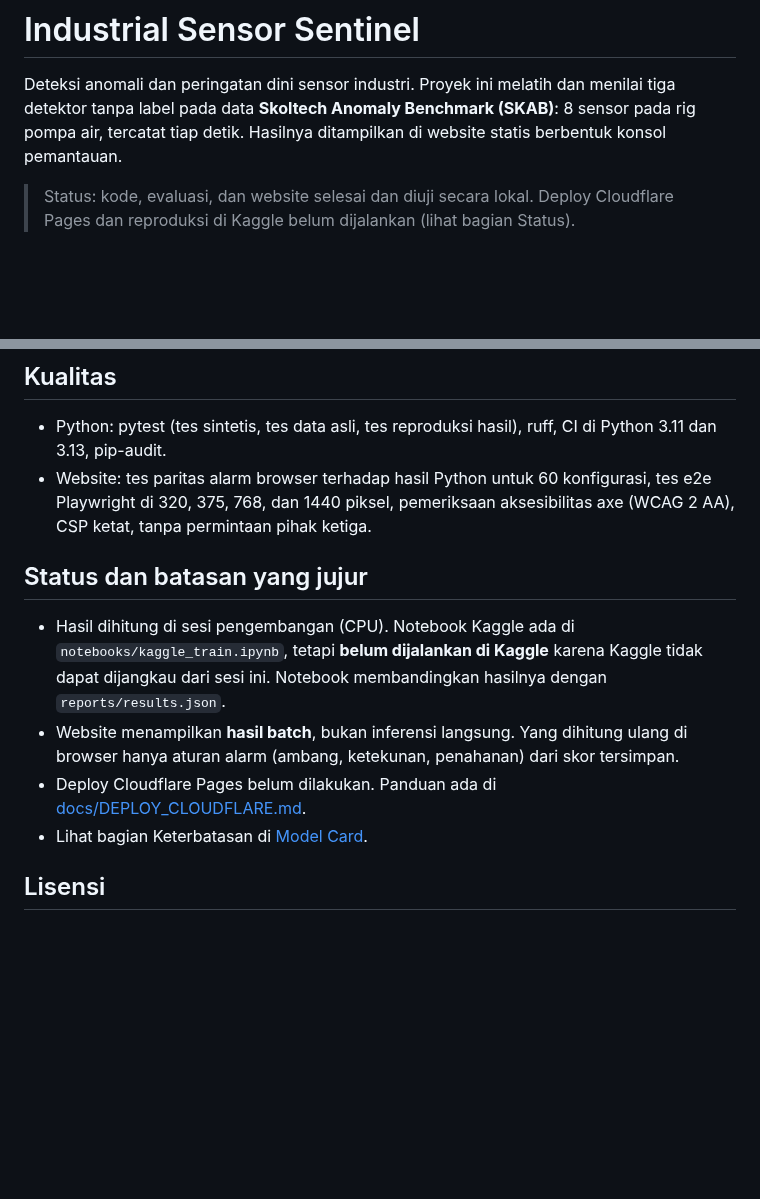
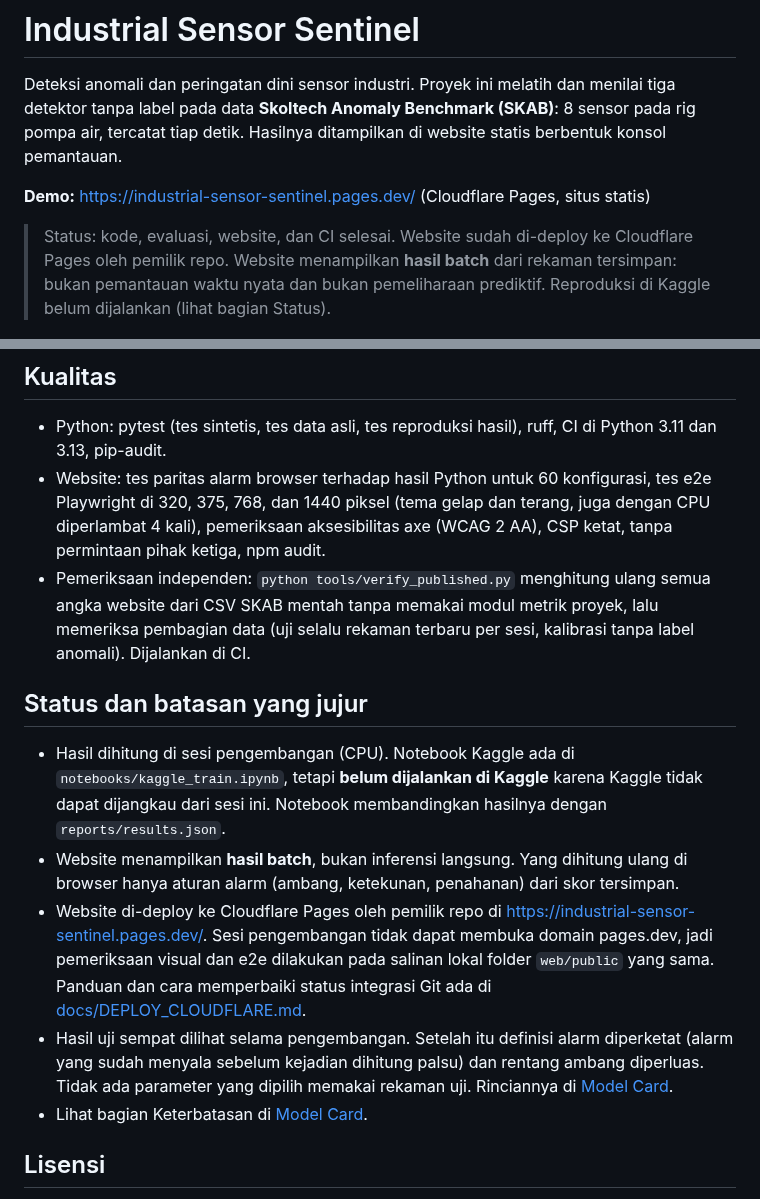
Before and after one commit to muhshandy-dev/industrial-sensor-sentinel, a Markdown page: README.md, 2 parts joined by grey strips. Rendered like a GitHub page; blank space fills up the shorter version.

```diff
--- a/README.md
+++ b/README.md
@@ -2,6 +2,8 @@
 
 Deteksi anomali dan peringatan dini sensor industri. Proyek ini melatih dan menilai tiga detektor tanpa label pada data **Skoltech Anomaly Benchmark (SKAB)**: 8 sensor pada rig pompa air, tercatat tiap detik. Hasilnya ditampilkan di website statis berbentuk konsol pemantauan.
 
-> Status: kode, evaluasi, dan website selesai dan diuji secara lokal. Deploy Cloudflare Pages dan reproduksi di Kaggle belum dijalankan (lihat bagian Status).
+**Demo:** https://industrial-sensor-sentinel.pages.dev/ (Cloudflare Pages, situs statis)
+
+> Status: kode, evaluasi, website, dan CI selesai. Website sudah di-deploy ke Cloudflare Pages oleh pemilik repo. Website menampilkan **hasil batch** dari rekaman tersimpan: bukan pemantauan waktu nyata dan bukan pemeliharaan prediktif. Reproduksi di Kaggle belum dijalankan (lihat bagian Status).
 
 ![Konsol pemantauan](docs/screenshots/konsol-1440-gelap.png)
@@ -74,13 +80,15 @@ Detail ada di [docs/REPRODUCE.md](docs/REPRODUCE.md). Data dan model dijelaskan
 ## Kualitas
 
 - Python: pytest (tes sintetis, tes data asli, tes reproduksi hasil), ruff, CI di Python 3.11 dan 3.13, pip-audit.
-- Website: tes paritas alarm browser terhadap hasil Python untuk 60 konfigurasi, tes e2e Playwright di 320, 375, 768, dan 1440 piksel, pemeriksaan aksesibilitas axe (WCAG 2 AA), CSP ketat, tanpa permintaan pihak ketiga.
+- Website: tes paritas alarm browser terhadap hasil Python untuk 60 konfigurasi, tes e2e Playwright di 320, 375, 768, dan 1440 piksel (tema gelap dan terang, juga dengan CPU diperlambat 4 kali), pemeriksaan aksesibilitas axe (WCAG 2 AA), CSP ketat, tanpa permintaan pihak ketiga, npm audit.
+- Pemeriksaan independen: `python tools/verify_published.py` menghitung ulang semua angka website dari CSV SKAB mentah tanpa memakai modul metrik proyek, lalu memeriksa pembagian data (uji selalu rekaman terbaru per sesi, kalibrasi tanpa label anomali). Dijalankan di CI.
 
 ## Status dan batasan yang jujur
 
 - Hasil dihitung di sesi pengembangan (CPU). Notebook Kaggle ada di `notebooks/kaggle_train.ipynb`, tetapi **belum dijalankan di Kaggle** karena Kaggle tidak dapat dijangkau dari sesi ini. Notebook membandingkan hasilnya dengan `reports/results.json`.
 - Website menampilkan **hasil batch**, bukan inferensi langsung. Yang dihitung ulang di browser hanya aturan alarm (ambang, ketekunan, penahanan) dari skor tersimpan.
-- Deploy Cloudflare Pages belum dilakukan. Panduan ada di [docs/DEPLOY_CLOUDFLARE.md](docs/DEPLOY_CLOUDFLARE.md).
+- Website di-deploy ke Cloudflare Pages oleh pemilik repo di https://industrial-sensor-sentinel.pages.dev/. Sesi pengembangan tidak dapat membuka domain pages.dev, jadi pemeriksaan visual dan e2e dilakukan pada salinan lokal folder `web/public` yang sama. Panduan dan cara memperbaiki status integrasi Git ada di [docs/DEPLOY_CLOUDFLARE.md](docs/DEPLOY_CLOUDFLARE.md).
+- Hasil uji sempat dilihat selama pengembangan. Setelah itu definisi alarm diperketat (alarm yang sudah menyala sebelum kejadian dihitung palsu) dan rentang ambang diperluas. Tidak ada parameter yang dipilih memakai rekaman uji. Rinciannya di [Model Card](docs/MODEL_CARD.md).
 - Lihat bagian Keterbatasan di [Model Card](docs/MODEL_CARD.md).
 
 ## Lisensi
```
Also changed, not shown: other parts of README.md (+4 -0 lines), docs/DEPLOY_CLOUDFLARE.md (+17 -0 lines), docs/MODEL_CARD.md (+9 -1 lines), docs/screenshots/kinerja-1440-terang.png (added), docs/screenshots/konsol-1440-gelap.png (added), docs/screenshots/konsol-375-gelap.png (added), docs/screenshots/ringkasan-1440-gelap.png (added), docs/screenshots/ringkasan-375-terang.png (added), 10 other files.
